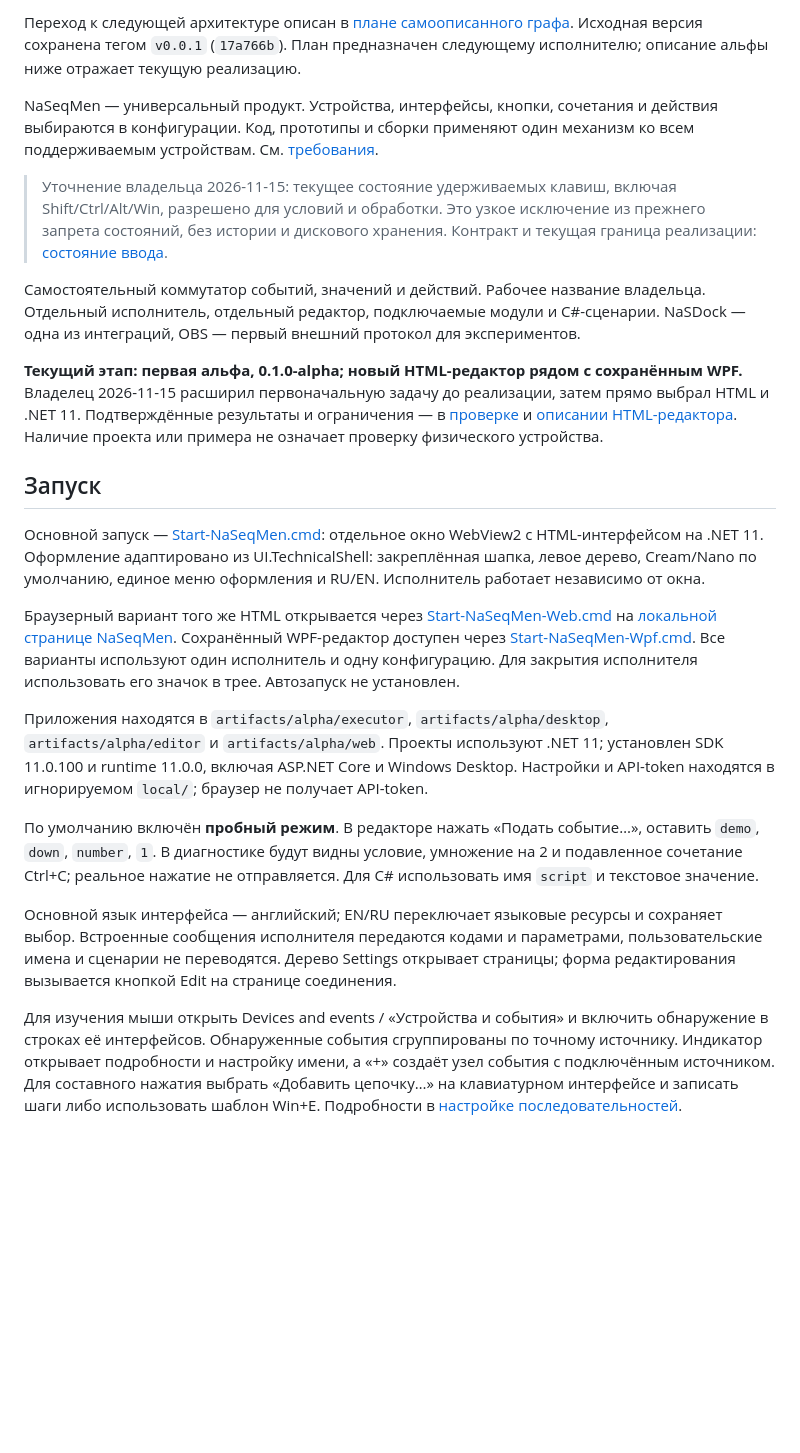
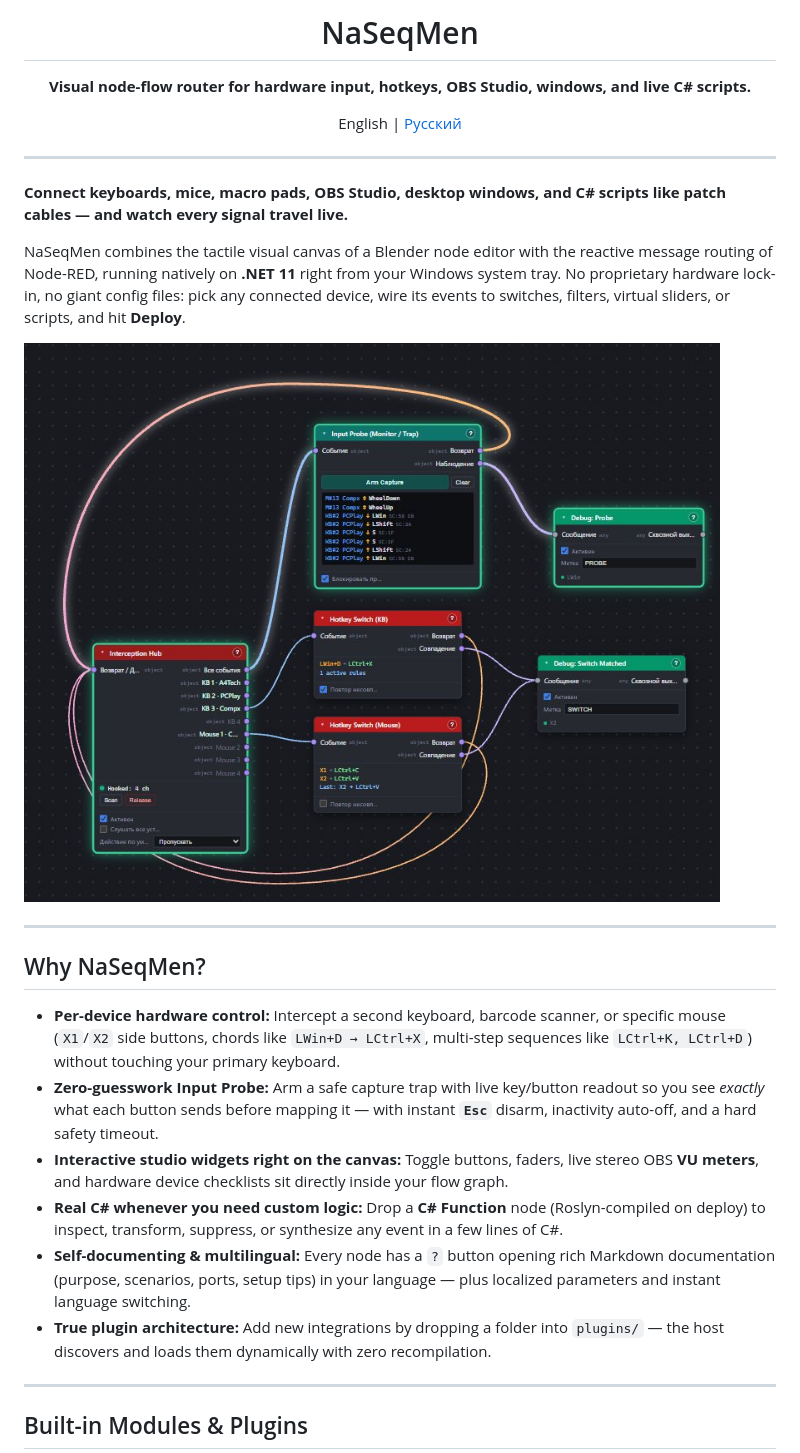
Before and after one commit to NaBrIks/NaSeqMen, a Markdown page: README.md, the part around one of its changes. Drawn GitHub-style; pictures changed too: docs/images/preview.jpg (added); blank space fills up the shorter version.

```diff
--- a/README.md
+++ b/README.md
@@ -2,25 +4,34 @@
 
-Переход к следующей архитектуре описан в [плане самоописанного графа](docs/plans/self-describing-graph.md). Исходная версия сохранена тегом `v0.0.1` (`17a766b`). План предназначен следующему исполнителю; описание альфы ниже отражает текущую реализацию.
+<h1 align="center">NaSeqMen</h1>
 
-NaSeqMen — универсальный продукт. Устройства, интерфейсы, кнопки, сочетания и действия выбираются в конфигурации. Код, прототипы и сборки применяют один механизм ко всем поддерживаемым устройствам. См. [требования](REQUIREMENTS.md).
+<p align="center">
+  <strong>Visual node-flow router for hardware input, hotkeys, OBS Studio, windows, and live C# scripts.</strong>
+</p>
 
-> Уточнение владельца 2026-11-15: текущее состояние удерживаемых клавиш, включая Shift/Ctrl/Alt/Win, разрешено для условий и обработки. Это узкое исключение из прежнего запрета состояний, без истории и дискового хранения. Контракт и текущая граница реализации: [состояние ввода](docs/input-state.md).
+<p align="center">
+  English | <a href="README.ru.md">Русский</a>
+</p>
 
-Самостоятельный коммутатор событий, значений и действий. Рабочее название владельца. Отдельный исполнитель, отдельный редактор, подключаемые модули и C#-сценарии. NaSDock — одна из интеграций, OBS — первый внешний протокол для экспериментов.
+---
 
-**Текущий этап: первая альфа, 0.1.0-alpha; новый HTML-редактор рядом с сохранённым WPF.** Владелец 2026-11-15 расширил первоначальную задачу до реализации, затем прямо выбрал HTML и .NET 11. Подтверждённые результаты и ограничения — в [проверке](docs/verification.md) и [описании HTML-редактора](docs/web-editor.md). Наличие проекта или примера не означает проверку физического устройства.
+**Connect keyboards, mice, macro pads, OBS Studio, desktop windows, and C# scripts like patch cables — and watch every signal travel live.**
 
-## Запуск
+NaSeqMen combines the tactile visual canvas of a Blender node editor with the reactive message routing of Node-RED, running natively on **.NET 11** right from your Windows system tray. No proprietary hardware lock-in, no giant config files: pick any connected device, wire its events to switches, filters, virtual sliders, or scripts, and hit **Deploy**.
 
-Основной запуск — [Start-NaSeqMen.cmd](Start-NaSeqMen.cmd): отдельное окно WebView2 с HTML-интерфейсом на .NET 11. Оформление адаптировано из UI.TechnicalShell: закреплённая шапка, левое дерево, Cream/Nano по умолчанию, единое меню оформления и RU/EN. Исполнитель работает независимо от окна.
+![NaSeqMen visual flow editor showing Interception Hub, Input Probe, Hotkey Switch, and live pastel signal routing](docs/images/preview.jpg)
 
-Браузерный вариант того же HTML открывается через [Start-NaSeqMen-Web.cmd](Start-NaSeqMen-Web.cmd) на [локальной странице NaSeqMen](http://127.0.0.1:17964). Сохранённый WPF-редактор доступен через [Start-NaSeqMen-Wpf.cmd](Start-NaSeqMen-Wpf.cmd). Все варианты используют один исполнитель и одну конфигурацию. Для закрытия исполнителя использовать его значок в трее. Автозапуск не установлен.
+---
 
-Приложения находятся в `artifacts/alpha/executor`, `artifacts/alpha/desktop`, `artifacts/alpha/editor` и `artifacts/alpha/web`. Проекты используют .NET 11; установлен SDK 11.0.100 и runtime 11.0.0, включая ASP.NET Core и Windows Desktop. Настройки и API-token находятся в игнорируемом `local/`; браузер не получает API-token.
+## Why NaSeqMen?
 
-По умолчанию включён **пробный режим**. В редакторе нажать «Подать событие…», оставить `demo`, `down`, `number`, `1`. В диагностике будут видны условие, умножение на 2 и подавленное сочетание Ctrl+C; реальное нажатие не отправляется. Для C# использовать имя `script` и текстовое значение.
+- **Per-device hardware control:** Intercept a second keyboard, barcode scanner, or specific mouse (`X1`/`X2` side buttons, chords like `LWin+D → LCtrl+X`, multi-step sequences like `LCtrl+K, LCtrl+D`) without touching your primary keyboard.
+- **Zero-guesswork Input Probe:** Arm a safe capture trap with live key/button readout so you see *exactly* what each button sends before mapping it — with instant **`Esc`** disarm, inactivity auto-off, and a hard safety timeout.
+- **Interactive studio widgets right on the canvas:** Toggle buttons, faders, live stereo OBS **VU meters**, and hardware device checklists sit directly inside your flow graph.
+- **Real C# whenever you need custom logic:** Drop a **C# Function** node (Roslyn-compiled on deploy) to inspect, transform, suppress, or synthesize any event in a few lines of C#.
+- **Self-documenting & multilingual:** Every node has a `?` button opening rich Markdown documentation (purpose, scenarios, ports, setup tips) in your language — plus localized parameters and instant language switching.
+- **True plugin architecture:** Add new integrations by dropping a folder into `plugins/` — the host discovers and loads them dynamically with zero recompilation.
 
-Основной язык интерфейса — английский; EN/RU переключает языковые ресурсы и сохраняет выбор. Встроенные сообщения исполнителя передаются кодами и параметрами, пользовательские имена и сценарии не переводятся. Дерево Settings открывает страницы; форма редактирования вызывается кнопкой Edit на странице соединения.
+---
 
-Для изучения мыши открыть Devices and events / «Устройства и события» и включить обнаружение в строках её интерфейсов. Обнаруженные события сгруппированы по точному источнику. Индикатор открывает подробности и настройку имени, а «+» создаёт узел события с подключённым источником. Для составного нажатия выбрать «Добавить цепочку…» на клавиатурном интерфейсе и записать шаги либо использовать шаблон Win+E. Подробности в [настройке последовательностей](docs/event-sequences.md).
+## Built-in Modules & Plugins
 
```
Also changed, not shown: other parts of README.md (+78 -45 lines), README.ru.md (added, +127 -0 lines), docs/images/logo-256.png (added), 7 other files.
